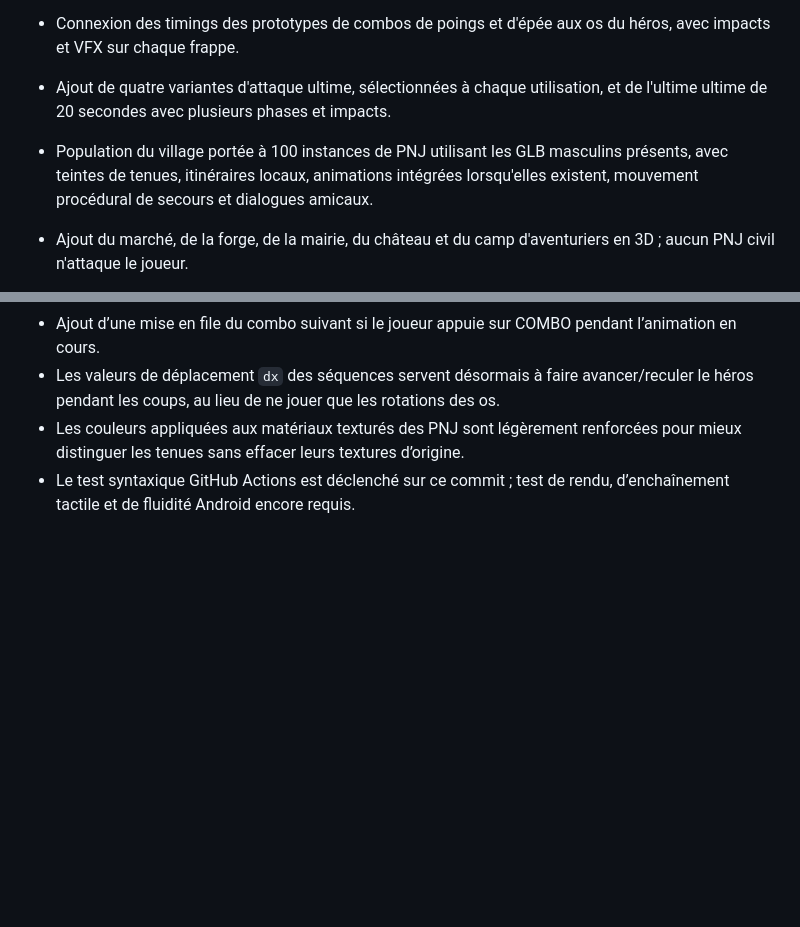
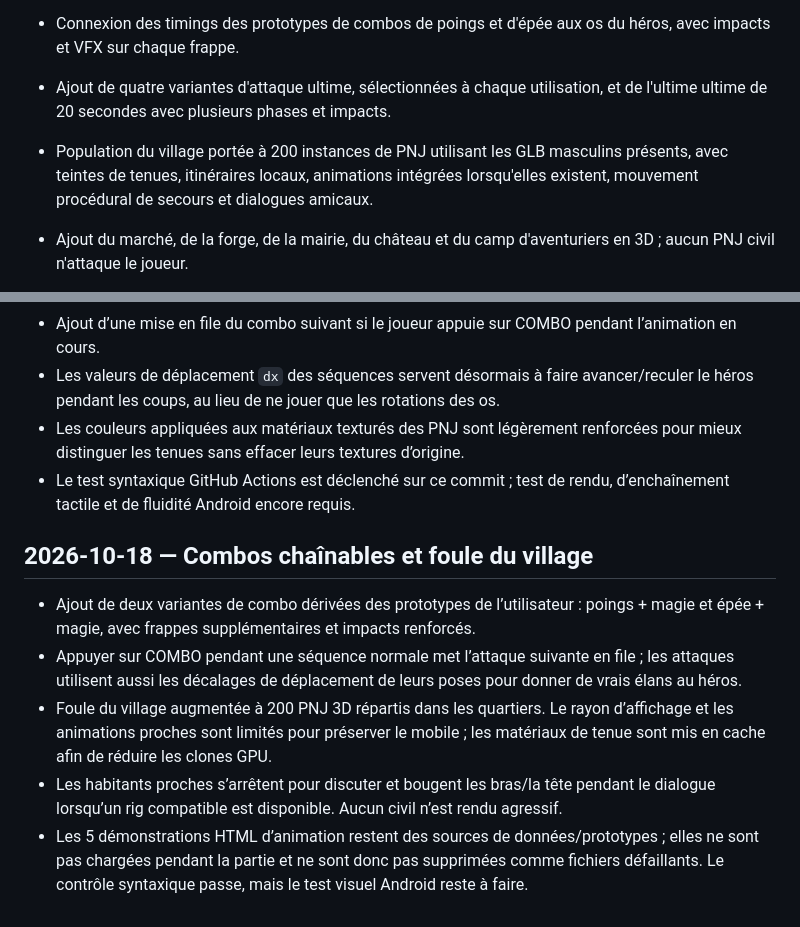
Before and after one commit to debsboni7-dot/ASTREA-REBORN, a Markdown page: 01-DOCUMENTATION/CHANGELOG.md, 2 parts joined by grey strips. Drawn GitHub-style; blank space fills up the shorter version.

Commit message:
Document expanded NPC crowd and conversation animation

```diff
--- a/01-DOCUMENTATION/CHANGELOG.md
+++ b/01-DOCUMENTATION/CHANGELOG.md
@@ -42,7 +42,7 @@
 - Correction du tinting des PNJ : suppression de l'appel à `makeMat()` hors de sa portée, qui empêchait le chargement des PNJ ; les matériaux sont clonés et les maillages sans texture reçoivent des couleurs cohérentes.
 - Connexion des timings des prototypes de combos de poings et d'épée aux os du héros, avec impacts et VFX sur chaque frappe.
 - Ajout de quatre variantes d'attaque ultime, sélectionnées à chaque utilisation, et de l'ultime ultime de 20 secondes avec plusieurs phases et impacts.
-- Population du village portée à 100 instances de PNJ utilisant les GLB masculins présents, avec teintes de tenues, itinéraires locaux, animations intégrées lorsqu'elles existent, mouvement procédural de secours et dialogues amicaux.
+- Population du village portée à 200 instances de PNJ utilisant les GLB masculins présents, avec teintes de tenues, itinéraires locaux, animations intégrées lorsqu'elles existent, mouvement procédural de secours et dialogues amicaux.
 - Ajout du marché, de la forge, de la mairie, du château et du camp d'aventuriers en 3D ; aucun PNJ civil n'attaque le joueur.
 - Distance d'affichage et animation des PNJ limitées autour du joueur pour préserver les performances Android. Contrôle syntaxique automatique réussi ; test visuel et FPS réels encore nécessaires.
 
@@ -55,3 +55,11 @@
 - Les valeurs de déplacement `dx` des séquences servent désormais à faire avancer/reculer le héros pendant les coups, au lieu de ne jouer que les rotations des os.
 - Les couleurs appliquées aux matériaux texturés des PNJ sont légèrement renforcées pour mieux distinguer les tenues sans effacer leurs textures d’origine.
 - Le test syntaxique GitHub Actions est déclenché sur ce commit ; test de rendu, d’enchaînement tactile et de fluidité Android encore requis.
+
+
+## 2026-10-18 — Combos chaînables et foule du village
+- Ajout de deux variantes de combo dérivées des prototypes de l’utilisateur : poings + magie et épée + magie, avec frappes supplémentaires et impacts renforcés.
+- Appuyer sur COMBO pendant une séquence normale met l’attaque suivante en file ; les attaques utilisent aussi les décalages de déplacement de leurs poses pour donner de vrais élans au héros.
+- Foule du village augmentée à 200 PNJ 3D répartis dans les quartiers. Le rayon d’affichage et les animations proches sont limités pour préserver le mobile ; les matériaux de tenue sont mis en cache afin de réduire les clones GPU.
+- Les habitants proches s’arrêtent pour discuter et bougent les bras/la tête pendant le dialogue lorsqu’un rig compatible est disponible. Aucun civil n’est rendu agressif.
+- Les 5 démonstrations HTML d’animation restent des sources de données/prototypes ; elles ne sont pas chargées pendant la partie et ne sont donc pas supprimées comme fichiers défaillants. Le contrôle syntaxique passe, mais le test visuel Android reste à faire.
```
